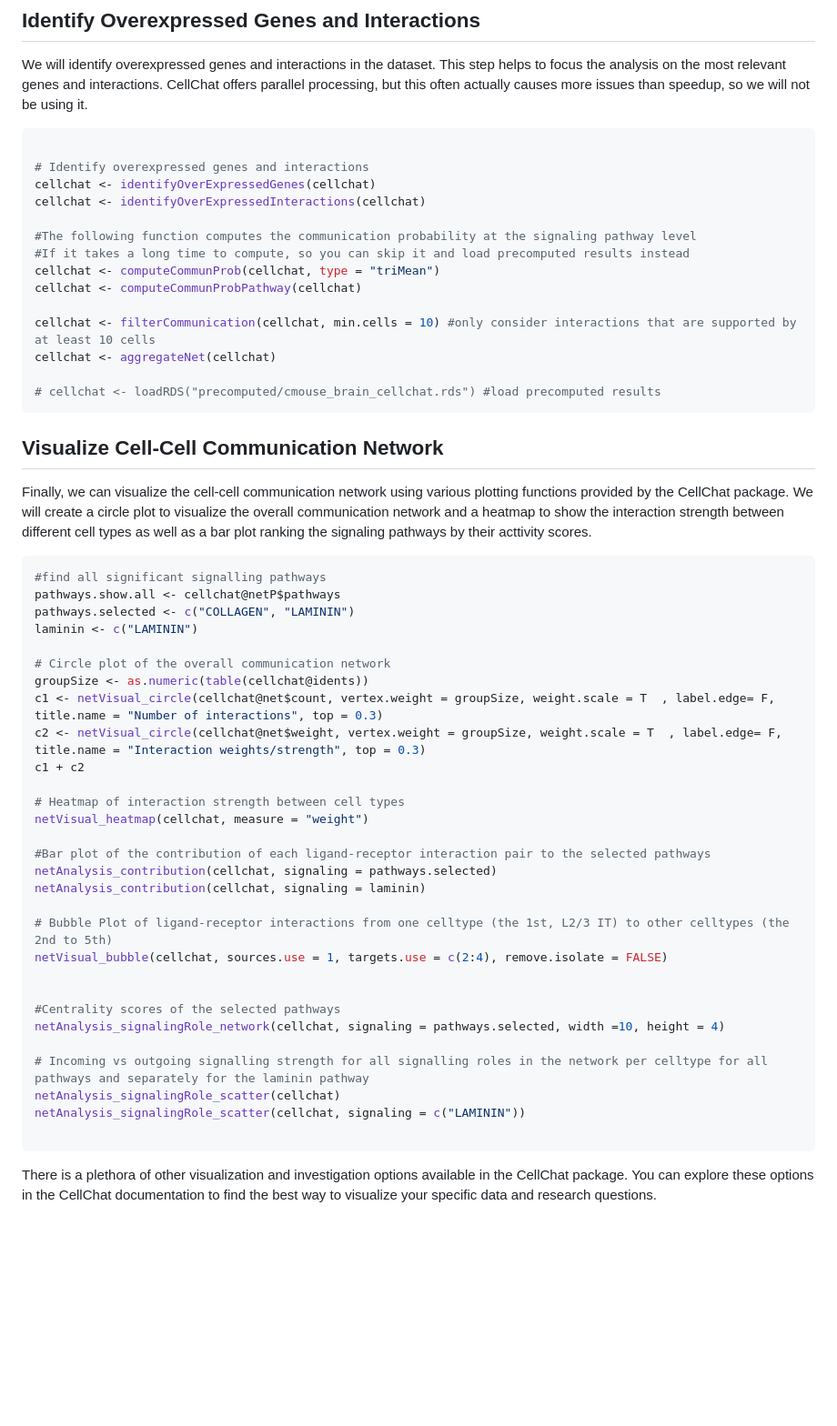
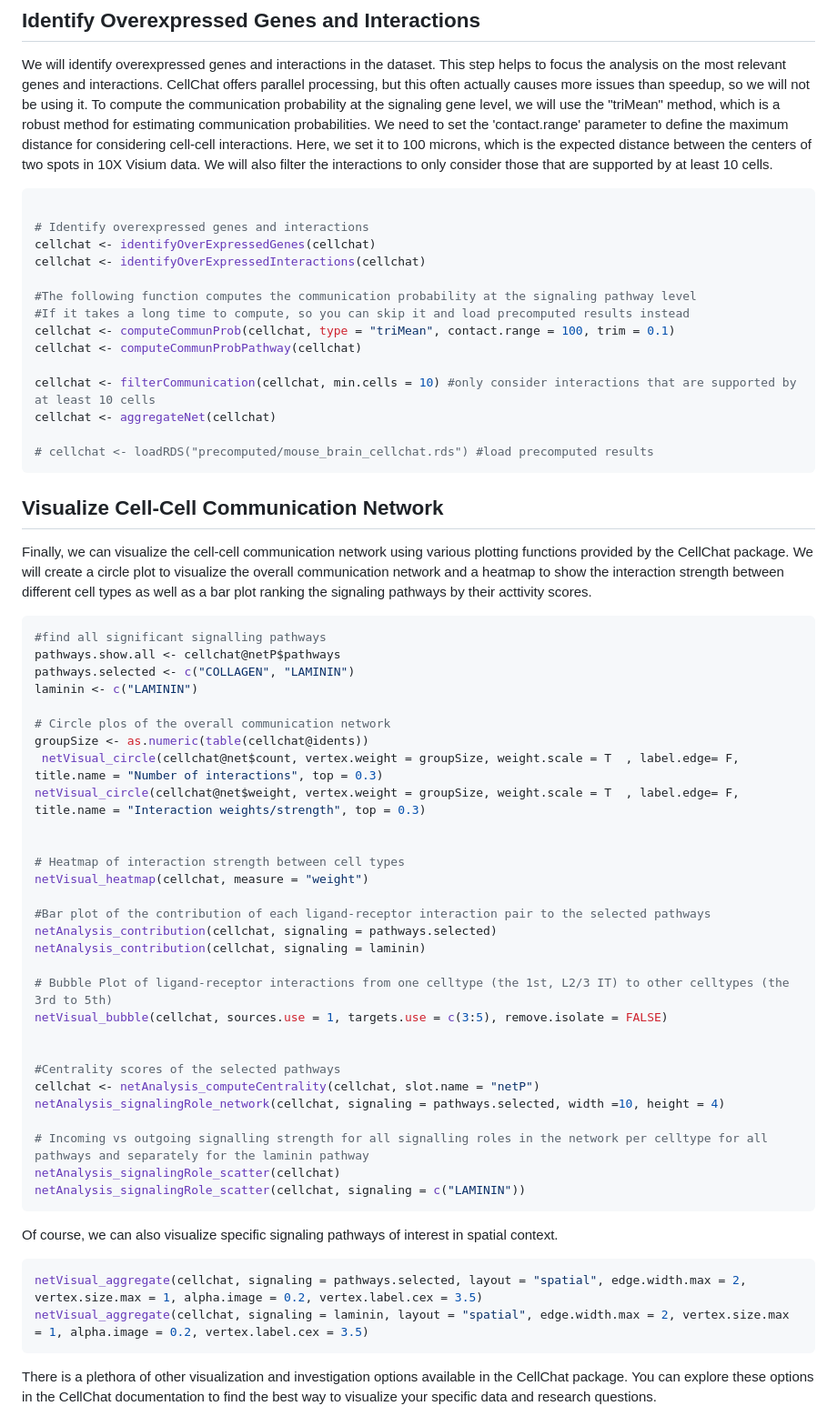
Before and after one commit to cambiotraining/spatial-transcriptomics, a Markdown page: materials/09-CellCellInteraction.md, the part around the change printed below. Shown: that part at 91% size. Drawn GitHub-style; blank space fills up the shorter version.

````diff
--- a/materials/09-CellCellInteraction.md
+++ b/materials/09-CellCellInteraction.md
@@ -59,6 +79,7 @@ cellchat <- subsetData(cellchat)
 
 ## Identify Overexpressed Genes and Interactions
 We will identify overexpressed genes and interactions in the dataset. This step helps to focus the analysis on the most relevant genes and interactions. CellChat offers parallel processing, but this often actually causes more issues than speedup, so we will not be using it.
+To compute the communication probability at the signaling gene level, we will use the "triMean" method, which is a robust method for estimating communication probabilities. We need to set the 'contact.range' parameter to define the maximum distance for considering cell-cell interactions. Here, we set it to 100 microns, which is the expected distance between the centers of two spots in 10X Visium data. We will also filter the interactions to only consider those that are supported by at least 10 cells.
 
 ```r
 
@@ -68,13 +89,13 @@ cellchat <- identifyOverExpressedInteractions(cellchat)
 
 #The following function computes the communication probability at the signaling pathway level
 #If it takes a long time to compute, so you can skip it and load precomputed results instead
-cellchat <- computeCommunProb(cellchat, type = "triMean")
+cellchat <- computeCommunProb(cellchat, type = "triMean", contact.range = 100, trim = 0.1)
 cellchat <- computeCommunProbPathway(cellchat)
 
 cellchat <- filterCommunication(cellchat, min.cells = 10) #only consider interactions that are supported by at least 10 cells
 cellchat <- aggregateNet(cellchat)
 
-# cellchat <- loadRDS("precomputed/cmouse_brain_cellchat.rds") #load precomputed results
+# cellchat <- loadRDS("precomputed/mouse_brain_cellchat.rds") #load precomputed results
 ```
 
 ## Visualize Cell-Cell Communication Network
@@ -86,11 +107,11 @@ pathways.show.all <- cellchat@netP$pathways
 pathways.selected <- c("COLLAGEN", "LAMININ")
 laminin <- c("LAMININ")
 
-# Circle plot of the overall communication network
+# Circle plos of the overall communication network
 groupSize <- as.numeric(table(cellchat@idents))
-c1 <- netVisual_circle(cellchat@net$count, vertex.weight = groupSize, weight.scale = T  , label.edge= F, title.name = "Number of interactions", top = 0.3)
-c2 <- netVisual_circle(cellchat@net$weight, vertex.weight = groupSize, weight.scale = T  , label.edge= F, title.name = "Interaction weights/strength", top = 0.3)
-c1 + c2
+ netVisual_circle(cellchat@net$count, vertex.weight = groupSize, weight.scale = T  , label.edge= F, title.name = "Number of interactions", top = 0.3)
+netVisual_circle(cellchat@net$weight, vertex.weight = groupSize, weight.scale = T  , label.edge= F, title.name = "Interaction weights/strength", top = 0.3)
+
 
 # Heatmap of interaction strength between cell types
 netVisual_heatmap(cellchat, measure = "weight")
@@ -99,17 +120,24 @@ netVisual_heatmap(cellchat, measure = "weight")
 netAnalysis_contribution(cellchat, signaling = pathways.selected)
 netAnalysis_contribution(cellchat, signaling = laminin)
 
-# Bubble Plot of ligand-receptor interactions from one celltype (the 1st, L2/3 IT) to other celltypes (the 2nd to 5th)
-netVisual_bubble(cellchat, sources.use = 1, targets.use = c(2:4), remove.isolate = FALSE)
+# Bubble Plot of ligand-receptor interactions from one celltype (the 1st, L2/3 IT) to other celltypes (the 3rd to 5th)
+netVisual_bubble(cellchat, sources.use = 1, targets.use = c(3:5), remove.isolate = FALSE)
 
 
 #Centrality scores of the selected pathways
+cellchat <- netAnalysis_computeCentrality(cellchat, slot.name = "netP")
 netAnalysis_signalingRole_network(cellchat, signaling = pathways.selected, width =10, height = 4)
 
 # Incoming vs outgoing signalling strength for all signalling roles in the network per celltype for all pathways and separately for the laminin pathway
 netAnalysis_signalingRole_scatter(cellchat)
 netAnalysis_signalingRole_scatter(cellchat, signaling = c("LAMININ"))
+```
 
+Of course, we can also visualize specific signaling pathways of interest in spatial context.
+
+```r
+netVisual_aggregate(cellchat, signaling = pathways.selected, layout = "spatial", edge.width.max = 2, vertex.size.max = 1, alpha.image = 0.2, vertex.label.cex = 3.5)
+netVisual_aggregate(cellchat, signaling = laminin, layout = "spatial", edge.width.max = 2, vertex.size.max = 1, alpha.image = 0.2, vertex.label.cex = 3.5)
 ```
 
 There is a plethora of other visualization and investigation options available in the CellChat package. You can explore these options in the CellChat documentation to find the best way to visualize your specific data and research questions.
````
Also changed, not shown: other parts of materials/09-CellCellInteraction.md (+28 -7 lines), materials/07-SpatiallyVariableFeatures.md (+8 -3 lines), materials/08-TissueArchitecture.md (+7 -2 lines).
